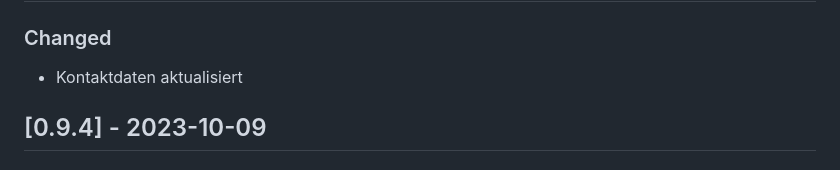
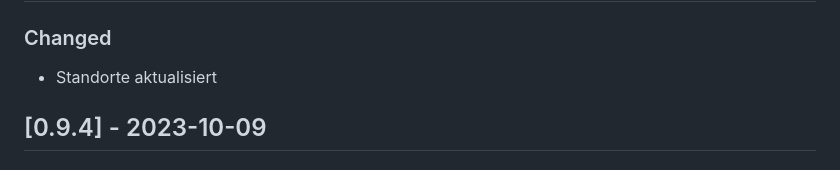
Before and after one commit to orca-nrw/orca-nrw-karte, a Markdown page: CHANGELOG.md, the part around one of its changes. GitHub-like rendering.

```diff
--- a/CHANGELOG.md
+++ b/CHANGELOG.md
@@ -8,5 +8,5 @@ The format is based on [Keep a Changelog](https://keepachangelog.com/en/1.0.0/),
 ### Changed
-- Kontaktdaten aktualisiert
+- Standorte aktualisiert
 
 ## [0.9.4] - 2023-10-09
 ### Changed
```
Also changed, not shown: other parts of CHANGELOG.md (+1 -1 lines).
